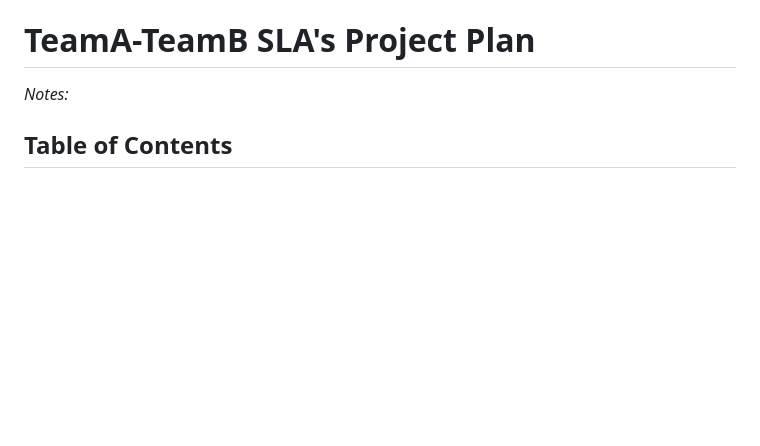
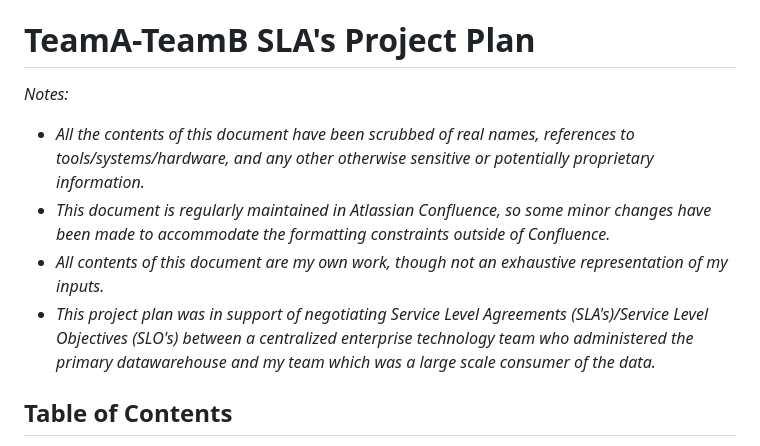
Before and after one commit to JaimieLD/portfolio, a Markdown page: project_management/project_plan_sla.md, the part around the change. Drawn GitHub-style; blank space fills up the shorter version.

Commit message:
Update project_plan_sla.md
Added Notes details

```diff
--- a/project_management/project_plan_sla.md
+++ b/project_management/project_plan_sla.md
@@ -1,6 +1,10 @@
 # TeamA-TeamB SLA's Project Plan
 
 *Notes:*
+* *All the contents of this document have been scrubbed of real names, references to tools/systems/hardware, and any other otherwise sensitive or potentially proprietary information.*
+* *This document is regularly maintained in Atlassian Confluence, so some minor changes have been made to accommodate the formatting constraints outside of Confluence.*
+* *All contents of this document are my own work, though not an exhaustive representation of my inputs.*
+* *This project plan was in support of negotiating Service Level Agreements (SLA's)/Service Level Objectives (SLO's) between a centralized enterprise technology team who administered the primary datawarehouse and my team which was a large scale consumer of the data.*
 
 ## Table of Contents
  * [Project Roles & Responsibilities](https://github.com/JaimieLD/pdm_portfolio/blob/main/project_management/project_plan_sla.md#project-roles--responsibilities)
```
